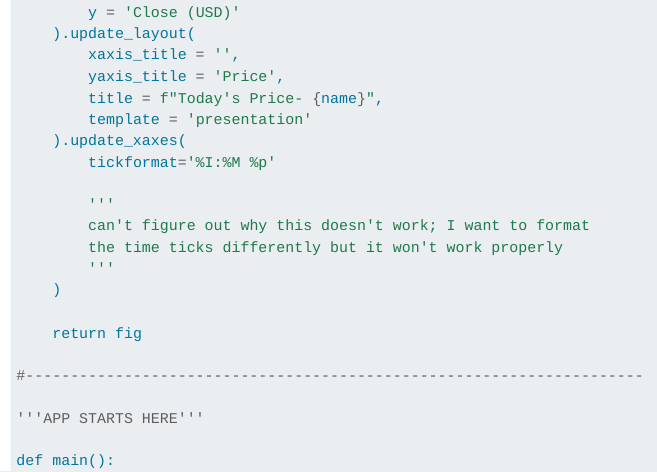
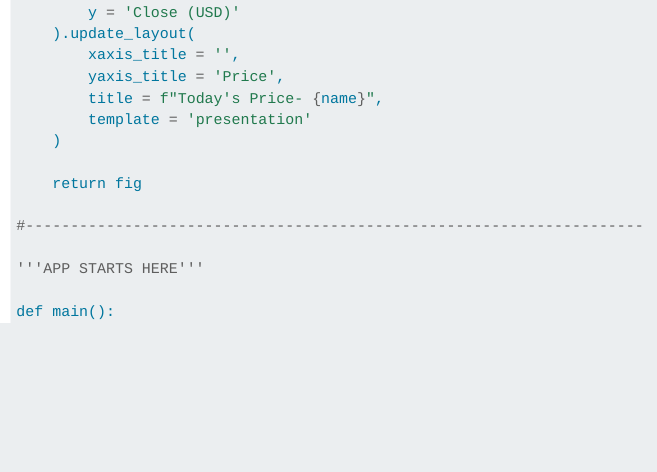
Before and after one commit to andrew-belz/Data-Science-Portfolio, a Quarto document (stock_prices.qmd): the page in a window 1100 px wide, from 2500 px down. Rendered offline with R 4.5, knitr and Pandoc in place of Quarto, with nearby package versions; menus at the side of the page are left out; long lines of code are wrapped.

Commit message:
republish site

```diff
--- a/stock_prices.qmd
+++ b/stock_prices.qmd
@@ -116,13 +116,6 @@ def get_ticker_history_fig_day_price(df, name):
         yaxis_title = 'Price',
         title = f"Today's Price- {name}",
         template = 'presentation'
-    ).update_xaxes(
-        tickformat='%I:%M %p'
-
-        '''
-        can't figure out why this doesn't work; I want to format
-        the time ticks differently but it won't work properly
-        '''
     )
 
     return fig
```
Also changed, not shown: 6 other files.
